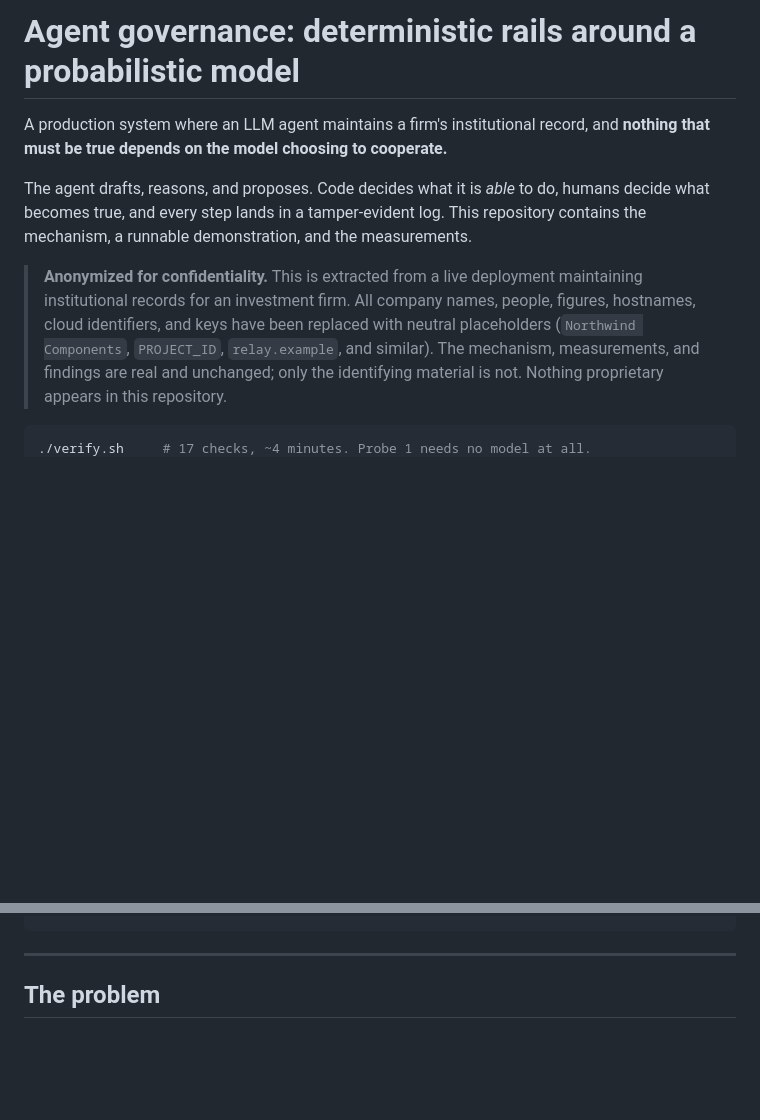
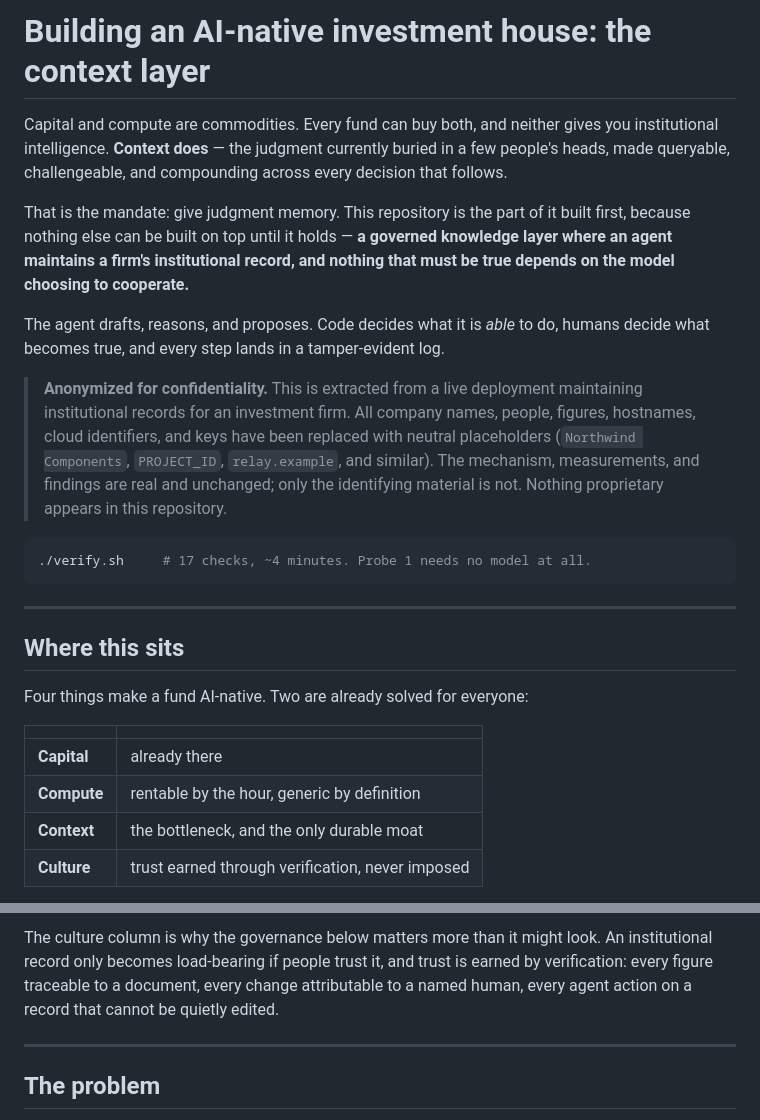
Before and after one commit to 0xtigerclaw/ai-native-investment-house, a Markdown page: README.md, 2 parts joined by grey strips. Rendered like a GitHub page; blank space fills up the shorter version.

Commit message:
readme: lead with the mandate, not the mechanism
Reframes the repository as the context layer of an AI-native investment house:
capital and compute are commodities, context is the only durable moat, and the
governance below exists because trust is earned through verification. Adds the
context to workflows to compounding-judgment progression, and states plainly
that everything here is context engineering: the foundation, not the destination.
All 6 diagrams validated against the mermaid v11 parser.

````diff
--- a/README.md
+++ b/README.md
@@ -1,11 +1,17 @@
-# Agent governance: deterministic rails around a probabilistic model
+# Building an AI-native investment house: the context layer
 
-A production system where an LLM agent maintains a firm's institutional record, and
-**nothing that must be true depends on the model choosing to cooperate.**
+Capital and compute are commodities. Every fund can buy both, and neither gives you
+institutional intelligence. **Context does** — the judgment currently buried in a few
+people's heads, made queryable, challengeable, and compounding across every decision
+that follows.
+
+That is the mandate: give judgment memory. This repository is the part of it built
+first, because nothing else can be built on top until it holds — **a governed knowledge
+layer where an agent maintains a firm's institutional record, and nothing that must be
+true depends on the model choosing to cooperate.**
 
 The agent drafts, reasons, and proposes. Code decides what it is *able* to do, humans
-decide what becomes true, and every step lands in a tamper-evident log. This repository
-contains the mechanism, a runnable demonstration, and the measurements.
+decide what becomes true, and every step lands in a tamper-evident log.
 
 > **Anonymized for confidentiality.** This is extracted from a live deployment
 > maintaining institutional records for an investment firm. All company names,
@@ -17,3 +23,17 @@ contains the mechanism, a runnable demonstration, and the measurements.
 ```bash
 ./verify.sh     # 17 checks, ~4 minutes. Probe 1 needs no model at all.
 ```
+
+---
+
+## Where this sits
+
+Four things make a fund AI-native. Two are already solved for everyone:
+
+| | |
+|---|---|
+| **Capital** | already there |
+| **Compute** | rentable by the hour, generic by definition |
+| **Context** | the bottleneck, and the only durable moat |
+| **Culture** | trust earned through verification, never imposed |
+
@@ -20,3 +59,7 @@ contains the mechanism, a runnable demonstration, and the measurements.
+The culture column is why the governance below matters more than it might look. An
+institutional record only becomes load-bearing if people trust it, and trust is earned by
+verification: every figure traceable to a document, every change attributable to a named
+human, every agent action on a record that cannot be quietly edited.
 
 ---
 
````
Also changed, not shown: other parts of README.md (+19 -0 lines).
